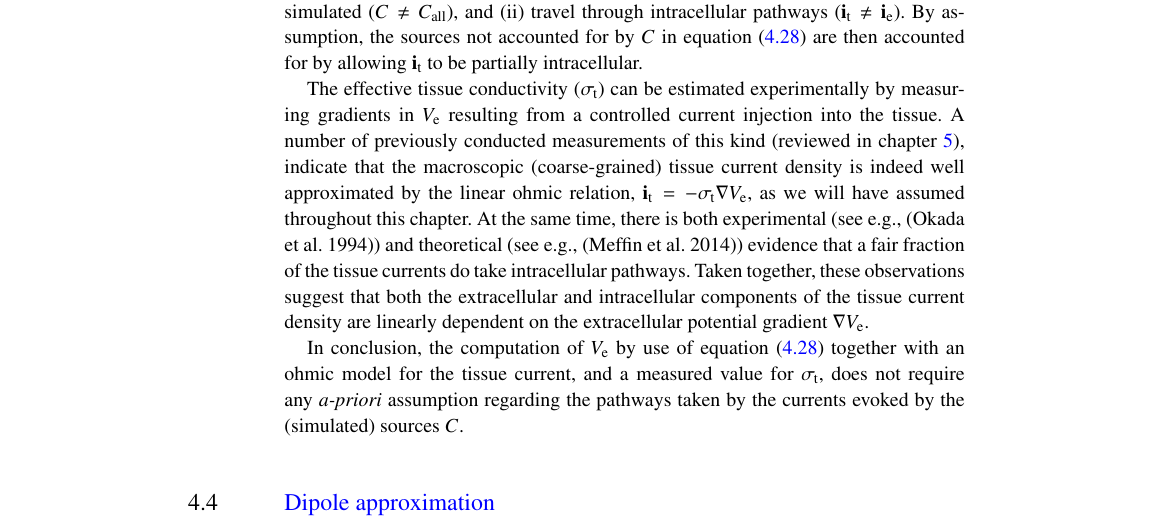
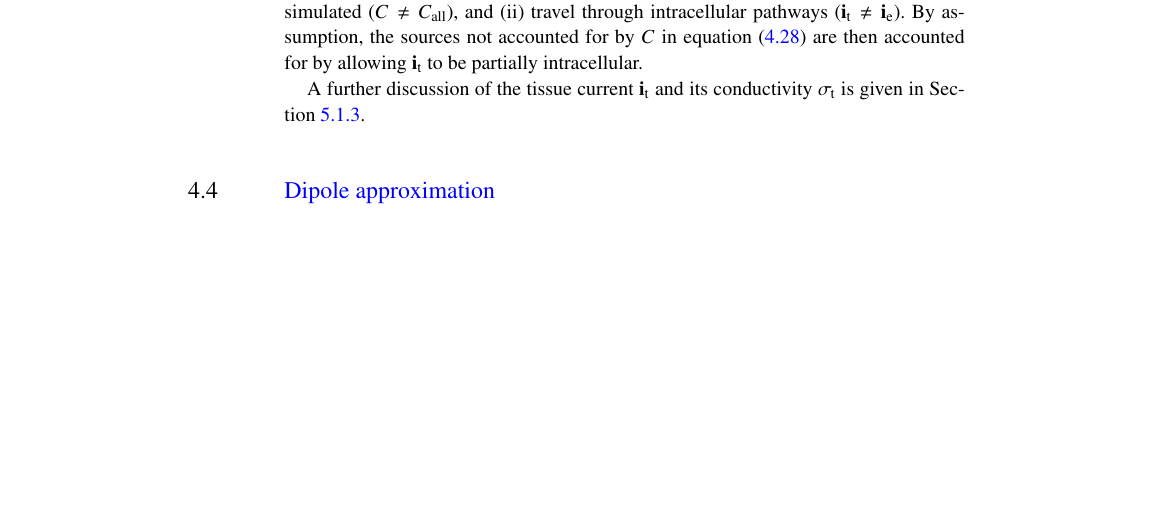
Before and after one commit to geih/ECSbook, a LaTeX thesis (Book.tex, which reads Ch-VC.tex): part of page 89 of 284, cut so that both start at the same text, the shorter picture padded with empty space. Compiled offline with pdfLaTeX; a LaTeX package or settings file that is missing is left out.

Commit message:
smaajusteringer og kryssreferering

```diff
--- a/Ch-VC.tex
+++ b/Ch-VC.tex
@@ -458,22 +458,23 @@ and (ii) travel through intracellular pathways (${\bf i}_\text{t} \neq {\bf i}_\
 By assumption, the sources not accounted for by $C$ in \fref{eq:VC:CSDit}
 are then accounted for by allowing ${\bf i}_\text{t}$ to be partially intracellular.
 
-The effective tissue conductivity ($\sigma_\text{t}$) can be estimated experimentally
-by measuring gradients in $V_\text{e}$ resulting from a controlled current injection into the tissue.
-A number of previously conducted measurements of this kind (reviewed in \fref{chap:Sigma}),
-indicate that the macroscopic (coarse-grained) tissue current density is indeed
-well approximated by the linear ohmic relation, ${\bf i}_\text{t} = -\sigma_\text{t} \nabla V_\text{e}$,
-as we will have assumed throughout this chapter.
-At the same time, there is both experimental (see e.g., \cite**{Okada1994}) and theoretical (see e.g., \cite**{Meffin2014})
-evidence that a fair fraction of the tissue currents do take intracellular pathways.
-Taken together, these observations suggest that both the extracellular and intracellular
-components of the tissue current density are linearly dependent on the extracellular
-potential gradient $\nabla V_\text{e}$.
+A further discussion of the tissue current ${\bf i}_\text{t}$ and its conductivity $\sigma_\text{t}$
+is given in \Fref{sec:Sigma:St}.
 
-In conclusion, the computation of $V_\text{e}$ by use of \fref{eq:VC:CSDit} together with
-an ohmic model for the tissue current, and a measured value for $\sigma_\text{t}$,
-does not require any \textit{a-priori} assumption regarding the pathways
-taken by the currents evoked by the (simulated) sources $C$.
+%The effective tissue conductivity ($\sigma_\text{t}$) can be estimated experimentally
+%by measuring gradients in $V_\text{e}$ resulting from a controlled current injection into the tissue.
+%A number of previously conducted measurements of this kind (reviewed in \fref{chap:Sigma}),
+%indicate that the macroscopic (coarse-grained) tissue current density is indeed
+%well approximated by the linear ohmic relation, ${\bf i}_\text{t} = -\sigma_\text{t} \nabla V_\text{e}$,
+%as we will have assumed throughout this chapter.
+%Taken together, these observations suggest that both the extracellular and intracellular
+%components of the tissue current density are linearly dependent on the extracellular
+%potential gradient $\nabla V_\text{e}$.
+%
+%In conclusion, the computation of $V_\text{e}$ by use of \fref{eq:VC:CSDit} together with
+%an ohmic model for the tissue current, and a measured value for $\sigma_\text{t}$,
+%does not require any \textit{a-priori} assumption regarding the pathways
+%taken by the currents evoked by the (simulated) sources $C$.
 
 %\begin{ennumerate}
 %\item The tissue currents do not cross any membranes. In this case, they will (i)
```
